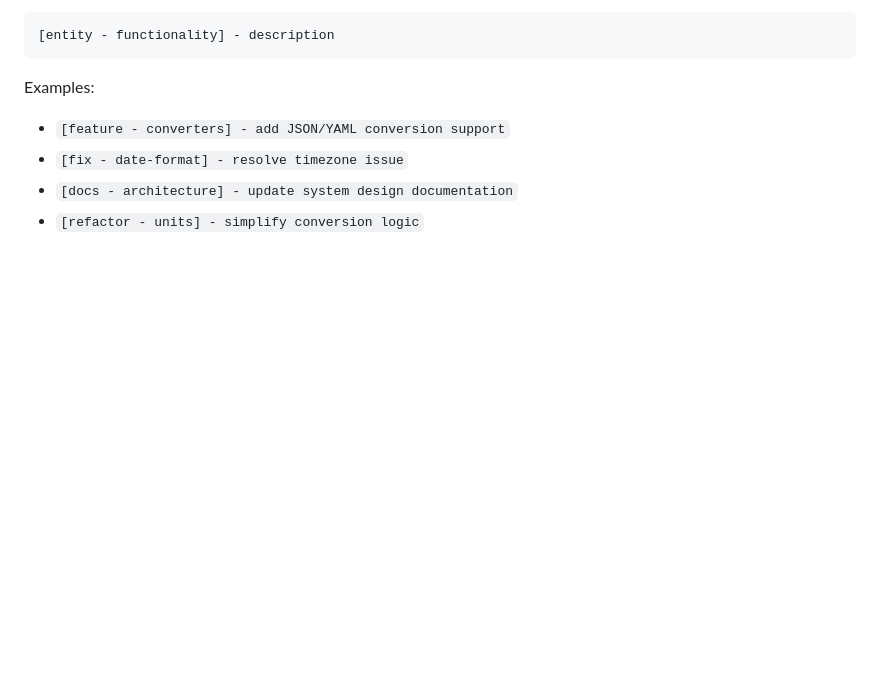
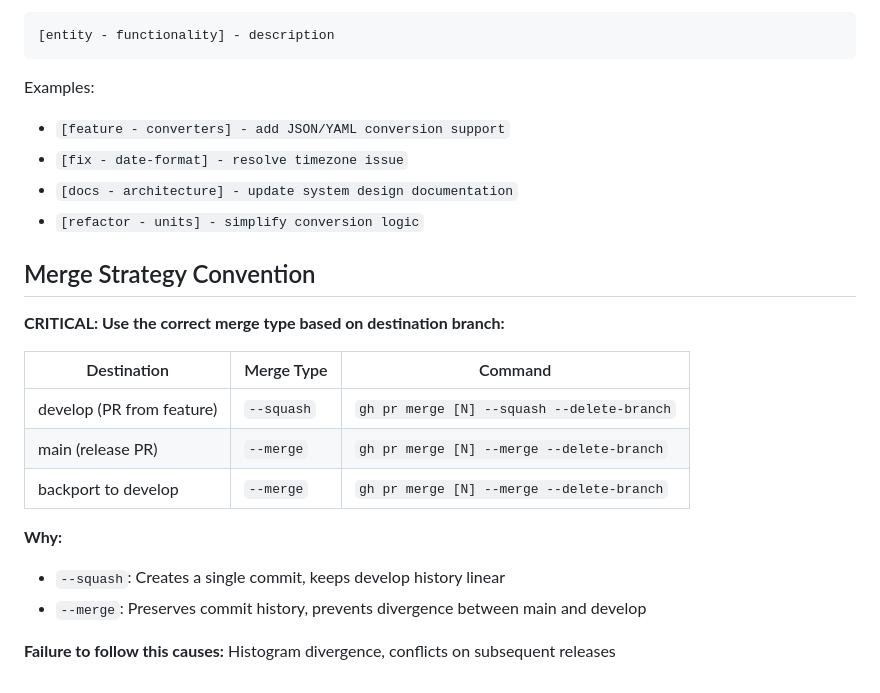
Before and after one commit to ponsmauro/it-tools.github.io, a Markdown page: AGENTS.md, the part around the change. GitHub-like rendering; blank space fills up the shorter version.

Commit message:
[docs - agents] - add merge strategy convention to AGENTS.md
Document correct merge types:
- develop: squash
- main (release): merge
- backport: merge

```diff
--- a/AGENTS.md
+++ b/AGENTS.md
@@ -174,3 +174,19 @@ Examples:
 - `[fix - date-format] - resolve timezone issue`
 - `[docs - architecture] - update system design documentation`
 - `[refactor - units] - simplify conversion logic`
+
+## Merge Strategy Convention
+
+**CRITICAL: Use the correct merge type based on destination branch:**
+
+| Destination | Merge Type | Command |
+|-------------|------------|---------|
+| develop (PR from feature) | `--squash` | `gh pr merge [N] --squash --delete-branch` |
+| main (release PR) | `--merge` | `gh pr merge [N] --merge --delete-branch` |
+| backport to develop | `--merge` | `gh pr merge [N] --merge --delete-branch` |
+
+**Why:**
+- `--squash`: Creates a single commit, keeps develop history linear
+- `--merge`: Preserves commit history, prevents divergence between main and develop
+
+**Failure to follow this causes:** Histogram divergence, conflicts on subsequent releases
```
